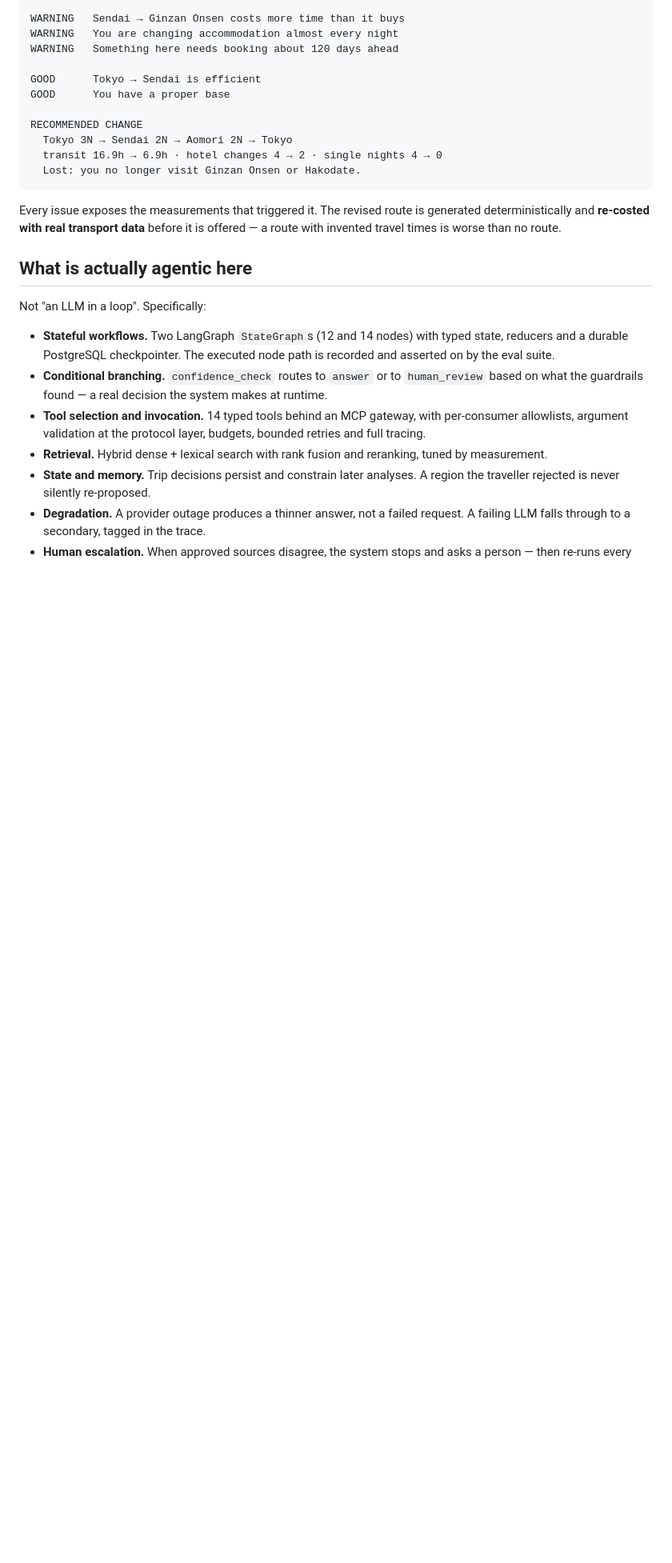
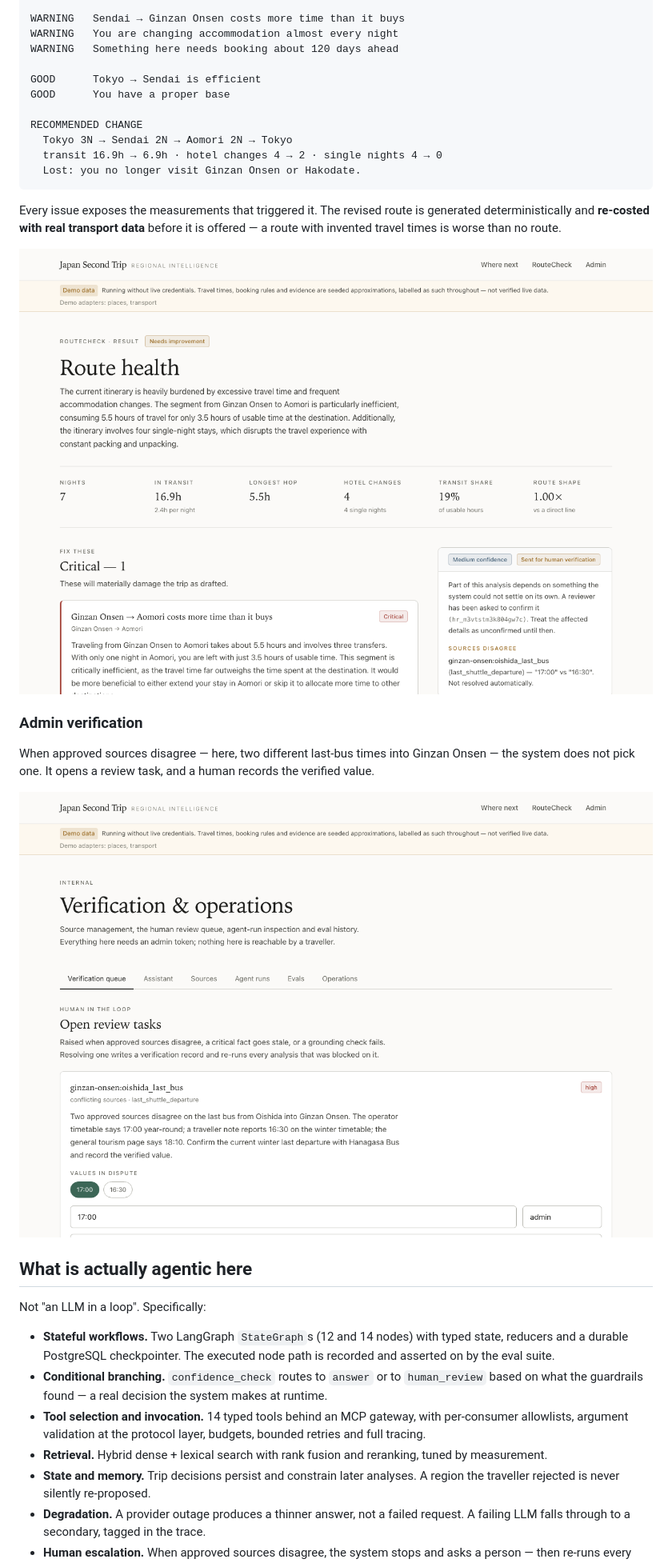
Before and after one commit to eishi0308/japan-second-trip, a Markdown page: README.md, the part around one of its changes. Shown at 80% size. Rendered like a GitHub page; pictures changed too: docs/images/admin.png (added), docs/images/route-check-result.png (added); blank space fills up the shorter version.

Commit message:
Add screenshots of the main screens to the README

```diff
--- a/README.md
+++ b/README.md
@@ -74,6 +78,16 @@ RECOMMENDED CHANGE
 Every issue exposes the measurements that triggered it. The revised route is
 generated deterministically and **re-costed with real transport data** before it
 is offered — a route with invented travel times is worse than no route.
+
+![RouteCheck result: route health, the measurements behind it, a critical issue and a conflict sent for human verification](docs/images/route-check-result.png)
+
+### Admin verification
+
+When approved sources disagree — here, two different last-bus times into Ginzan
+Onsen — the system does not pick one. It opens a review task, and a human records
+the verified value.
+
+![Admin verification queue showing a conflicting-sources review task](docs/images/admin.png)
 
 ## What is actually agentic here
 
```
Also changed, not shown: other parts of README.md (+4 -0 lines), docs/images/landing.png (added), docs/images/where-next-result.png (added).
